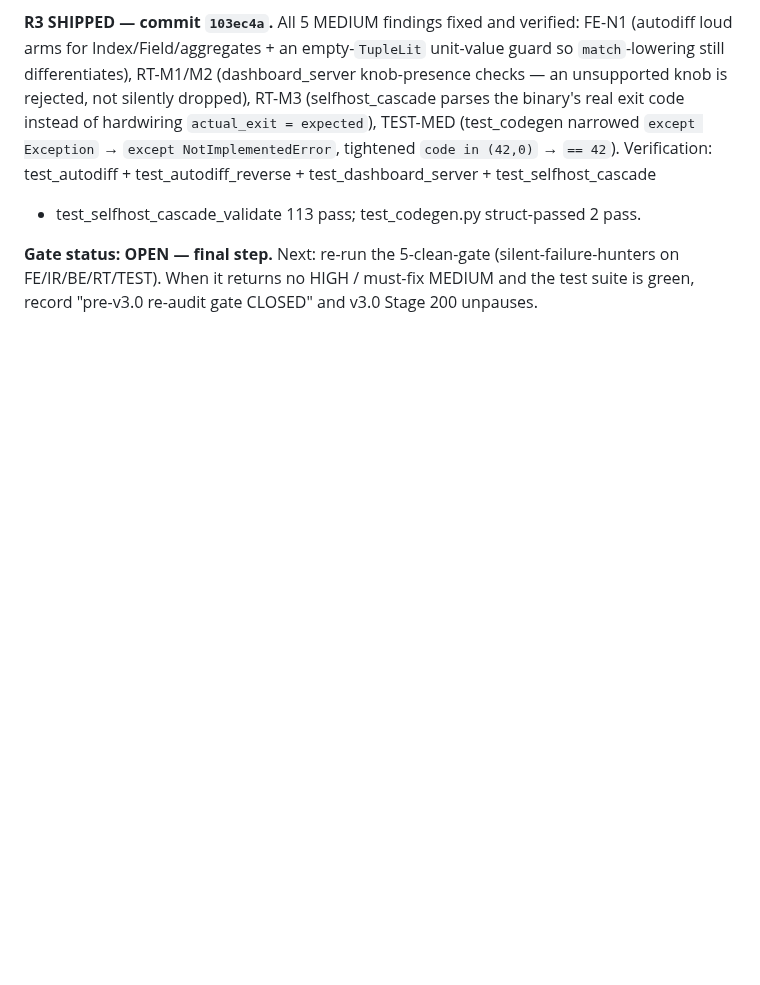
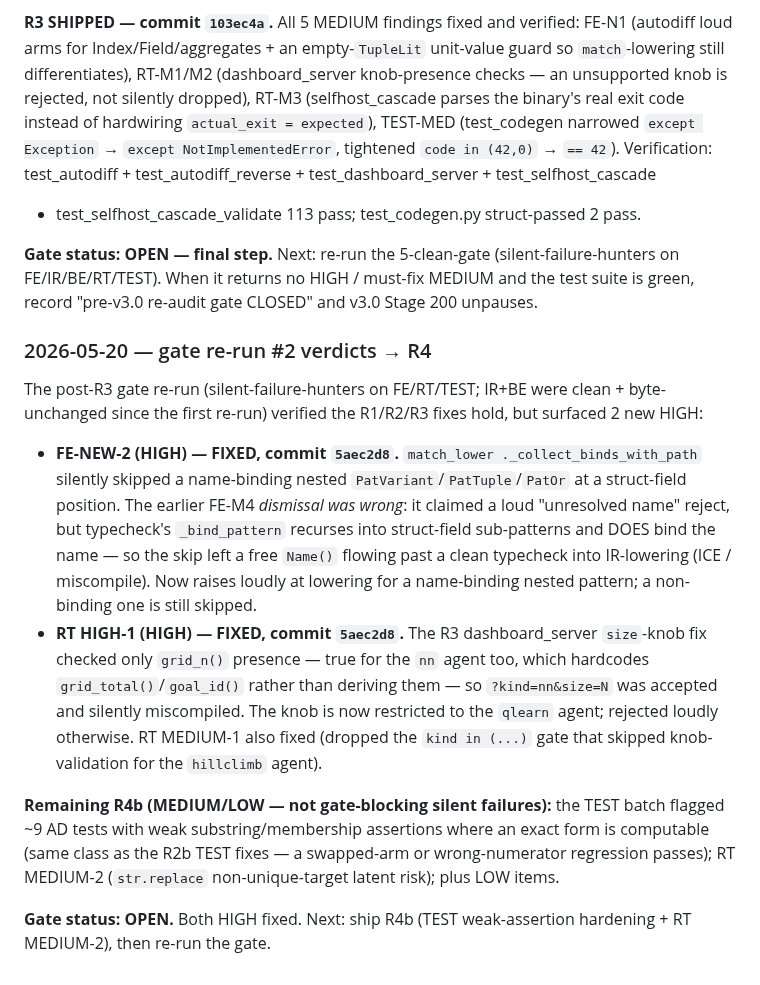
Before and after one commit to Questeria/helix, a Markdown page: docs/V2_PLAN.md, the part around the change. Drawn GitHub-style; blank space fills up the shorter version.

Commit message:
v2.x re-audit: record gate re-run #2 verdicts + R4 (2 HIGH fixed)
The post-R3 gate re-run found 2 HIGH (FE-NEW-2 match_lower
nested-pattern bind, RT HIGH-1 dashboard size-knob miscompile) — both
fixed in 5aec2d8 — plus MEDIUM/LOW queued as R4b (TEST weak-assertion
hardening, RT MEDIUM-2). Recorded in docs/V2_PLAN.md.

Co-Authored-By: Claude Opus 4.7 (1M context) <noreply@anthropic.com>

```diff
--- a/docs/V2_PLAN.md
+++ b/docs/V2_PLAN.md
@@ -2411,3 +2411,37 @@ struct-passed 2 pass.
 (silent-failure-hunters on FE/IR/BE/RT/TEST). When it returns no
 HIGH / must-fix MEDIUM and the test suite is green, record
 "pre-v3.0 re-audit gate CLOSED" and v3.0 Stage 200 unpauses.
+
+### 2026-05-20 — gate re-run #2 verdicts → R4
+
+The post-R3 gate re-run (silent-failure-hunters on FE/RT/TEST; IR+BE
+were clean + byte-unchanged since the first re-run) verified the
+R1/R2/R3 fixes hold, but surfaced 2 new HIGH:
+
+- **FE-NEW-2 (HIGH) — FIXED, commit `5aec2d8`.** `match_lower
+  ._collect_binds_with_path` silently skipped a name-binding nested
+  `PatVariant`/`PatTuple`/`PatOr` at a struct-field position. The
+  earlier FE-M4 *dismissal was wrong*: it claimed a loud
+  "unresolved name" reject, but typecheck's `_bind_pattern` recurses
+  into struct-field sub-patterns and DOES bind the name — so the skip
+  left a free `Name()` flowing past a clean typecheck into
+  IR-lowering (ICE / miscompile). Now raises loudly at lowering for a
+  name-binding nested pattern; a non-binding one is still skipped.
+- **RT HIGH-1 (HIGH) — FIXED, commit `5aec2d8`.** The R3
+  dashboard_server `size`-knob fix checked only `grid_n()` presence —
+  true for the `nn` agent too, which hardcodes
+  `grid_total()`/`goal_id()` rather than deriving them — so
+  `?kind=nn&size=N` was accepted and silently miscompiled. The knob
+  is now restricted to the `qlearn` agent; rejected loudly otherwise.
+  RT MEDIUM-1 also fixed (dropped the `kind in (...)` gate that
+  skipped knob-validation for the `hillclimb` agent).
+
+**Remaining R4b (MEDIUM/LOW — not gate-blocking silent failures):**
+the TEST batch flagged ~9 AD tests with weak substring/membership
+assertions where an exact form is computable (same class as the R2b
+TEST fixes — a swapped-arm or wrong-numerator regression passes);
+RT MEDIUM-2 (`str.replace` non-unique-target latent risk); plus LOW
+items.
+
+**Gate status: OPEN.** Both HIGH fixed. Next: ship R4b (TEST
+weak-assertion hardening + RT MEDIUM-2), then re-run the gate.
```
